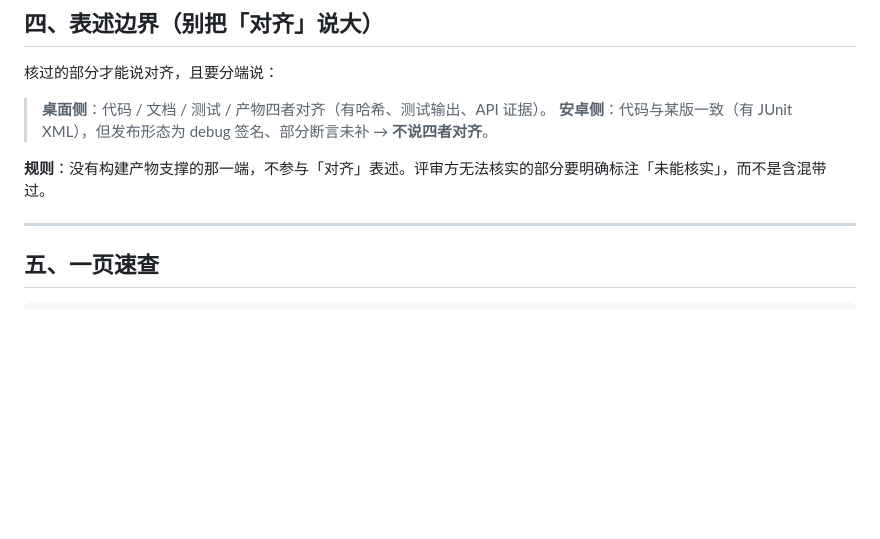
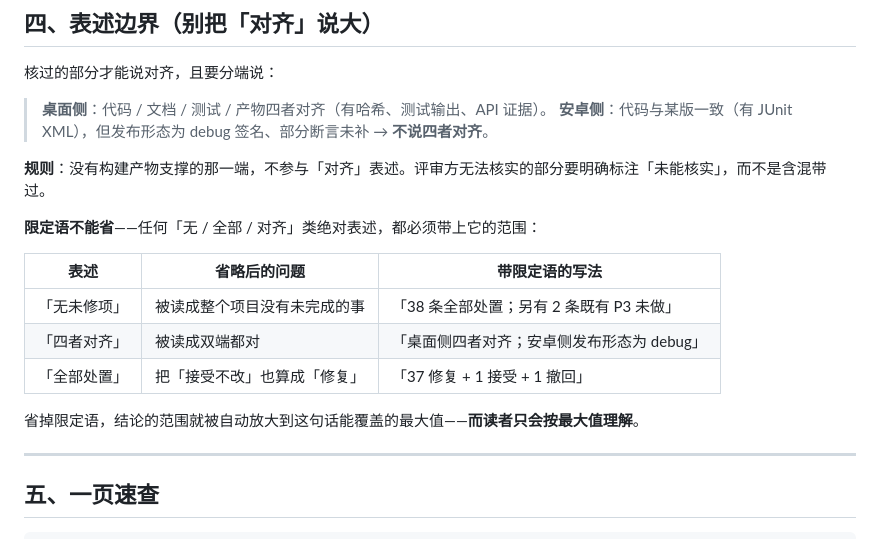
Before and after one commit to 200111226011qw-debug/tgproxy, a Markdown page: docs/internal/review-methodology.md, the part around the change. Rendered like a GitHub page; blank space fills up the shorter version.

Commit message:
docs: 方法论表述边界新增「限定语不能省」
任何「无 / 全部 / 对齐」类绝对表述都必须带上范围：限定语省掉，
结论的范围就被自动放大到这句话能覆盖的最大值，而读者只会按
最大值理解。三个实例：无未修项 / 四者对齐 / 全部处置。

```diff
--- a/docs/internal/review-methodology.md
+++ b/docs/internal/review-methodology.md
@@ -187,6 +187,16 @@ hashlib.sha256(b.replace(b'\r\n', b'\n')).hexdigest()
 
 **规则**：没有构建产物支撑的那一端，不参与「对齐」表述。评审方无法核实的部分要明确标注「未能核实」，而不是含混带过。
 
+**限定语不能省**——任何「无 / 全部 / 对齐」类绝对表述，都必须带上它的范围：
+
+| 表述 | 省略后的问题 | 带限定语的写法 |
+|---|---|---|
+| 「无未修项」 | 被读成整个项目没有未完成的事 | 「38 条全部处置；另有 2 条既有 P3 未做」 |
+| 「四者对齐」 | 被读成双端都对 | 「桌面侧四者对齐；安卓侧发布形态为 debug」 |
+| 「全部处置」 | 把「接受不改」也算成「修复」 | 「37 修复 + 1 接受 + 1 撤回」 |
+
+省掉限定语，结论的范围就被自动放大到这句话能覆盖的最大值——**而读者只会按最大值理解**。
+
 ---
 
 ## 五、一页速查
```
